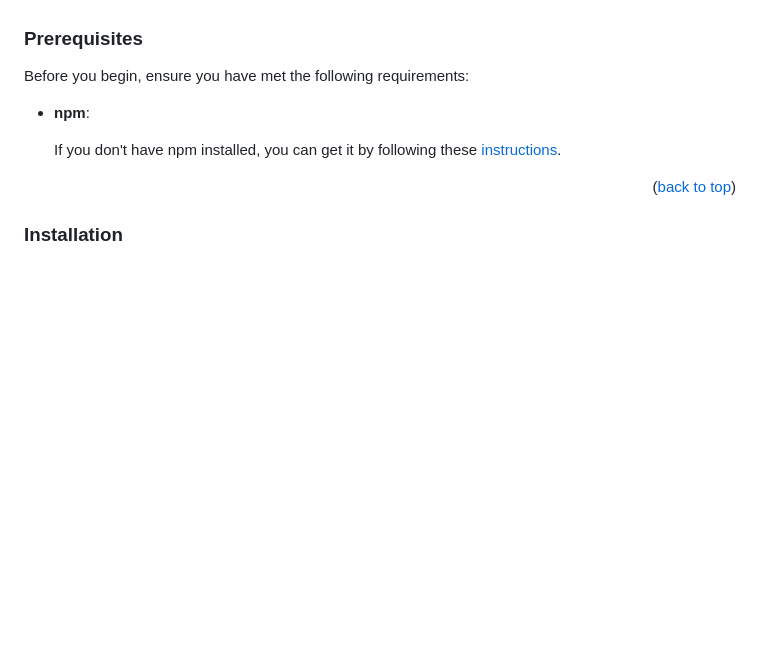
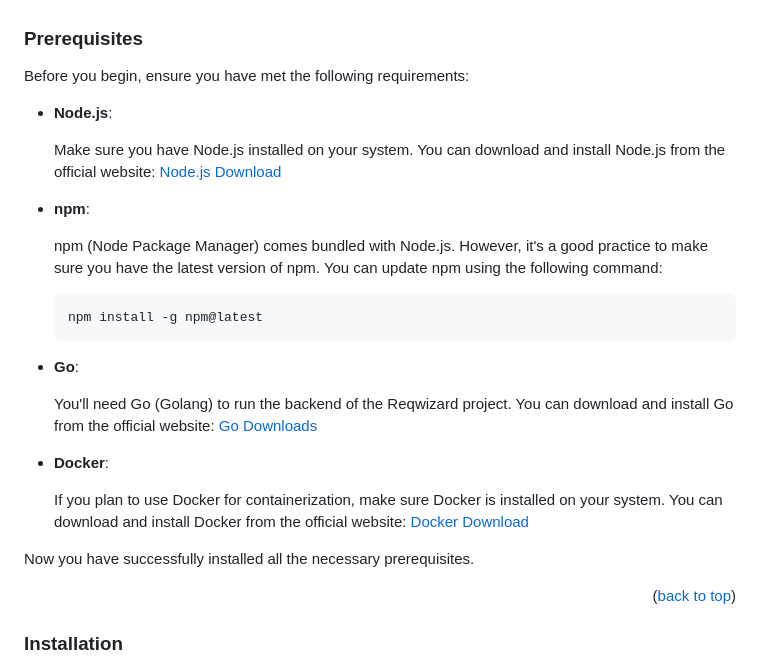
Before and after one commit to punchbat/reqwizard, a Markdown page: README.md, the part around one of its changes. GitHub-like rendering; blank space fills up the shorter version.

Commit message:
feat: добавил что-то интересное

````diff
--- a/README.md
+++ b/README.md
@@ -82,9 +82,27 @@ To get a local copy up and running follow these simple example steps.
 
 Before you begin, ensure you have met the following requirements:
 
+- **Node.js**:
+
+  Make sure you have Node.js installed on your system. You can download and install Node.js from the official website: [Node.js Download](https://nodejs.org/)
+
 - **npm**:
 
-  If you don't have npm installed, you can get it by following these [instructions](https://www.npmjs.com/get-npm).
+  npm (Node Package Manager) comes bundled with Node.js. However, it's a good practice to make sure you have the latest version of npm. You can update npm using the following command:
+
+  ```sh
+  npm install -g npm@latest
+  ```
+
+- **Go**:
+
+  You'll need Go (Golang) to run the backend of the Reqwizard project. You can download and install Go from the official website: [Go Downloads](https://go.dev/doc/install)
+
+- **Docker**:
+
+  If you plan to use Docker for containerization, make sure Docker is installed on your system. You can download and install Docker from the official website: [Docker Download](https://www.docker.com/products/docker-desktop/)
+
+Now you have successfully installed all the necessary prerequisites.
 
 <p align="right">(<a href="#reqwizard">back to top</a>)</p>
 
````
Also changed, not shown: other parts of README.md (+5 -0 lines).
